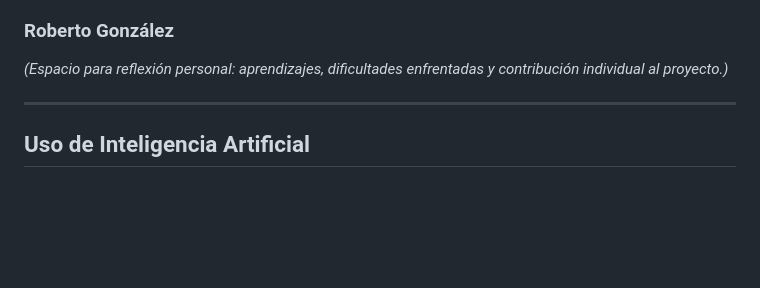
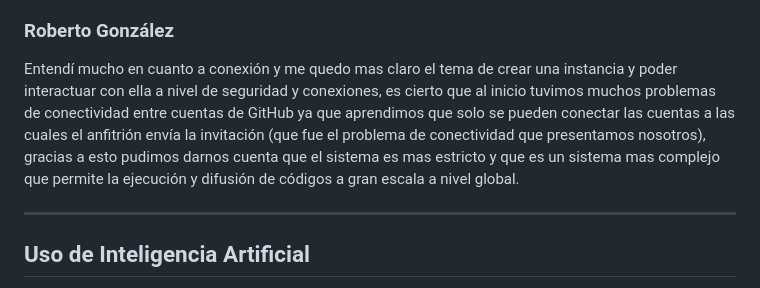
Before and after one commit to DarllCHL/Matias_Bustos_EV_3_DEVOPS_2026, a Markdown page: README.md, the part around the change. Rendered like a GitHub page; blank space fills up the shorter version.

Commit message:
Actualizacion comentario reflexion Roberto Gonzalez en README.md
Se actualiza la reflexión personal del proyecto

```diff
--- a/README.md
+++ b/README.md
@@ -95,7 +95,7 @@ Pa mi este trabajo represento un desafio técnico bastante relevante ya que fue
 
 ### Roberto González
 
-*(Espacio para reflexión personal: aprendizajes, dificultades enfrentadas y contribución individual al proyecto.)*
+Entendí mucho en cuanto a conexión y me quedo mas claro el tema de crear una instancia y poder interactuar con ella a nivel de seguridad y conexiones, es cierto que al inicio tuvimos muchos problemas de conectividad entre cuentas de GitHub ya que aprendimos que solo se pueden conectar las cuentas a las cuales el anfitrión envía la invitación (que fue el problema de conectividad que presentamos nosotros), gracias a esto pudimos darnos cuenta que el sistema es mas estricto y que es un sistema mas complejo que permite la ejecución y difusión de códigos a gran escala a nivel global.
 
 ---
 
```
